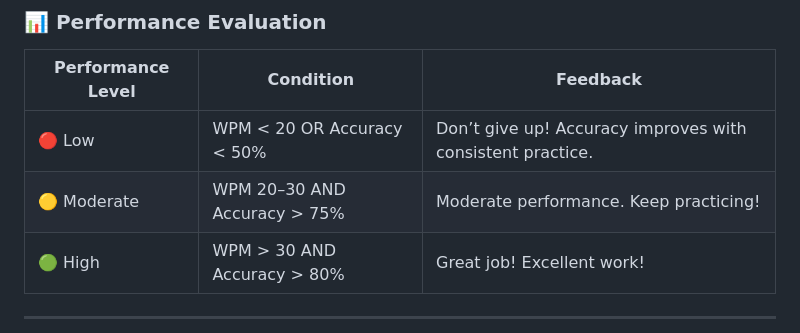
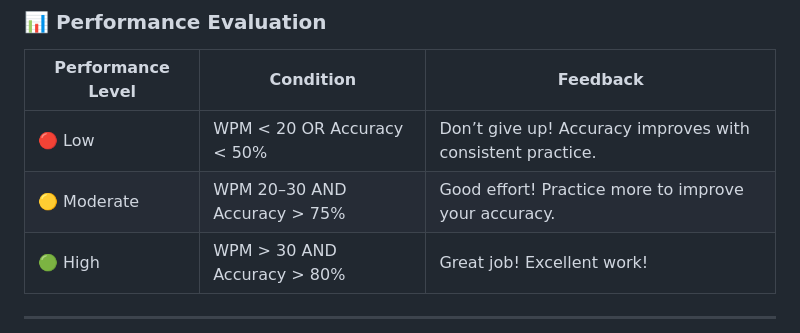
Before and after one commit to Kasunibhagya18/Interactive_Web_App, a Markdown page: README.md, the part around the change. Rendered like a GitHub page.

```diff
--- a/README.md
+++ b/README.md
@@ -56,7 +56,7 @@ The application includes:
 | Performance Level | Condition | Feedback |
 |------------------|----------|---------|
 | 🔴 Low | WPM < 20 OR Accuracy < 50% | Don’t give up! Accuracy improves with consistent practice. |
-| 🟡 Moderate | WPM 20–30 AND Accuracy > 75% | Moderate performance. Keep practicing! |
+| 🟡 Moderate | WPM 20–30 AND Accuracy > 75% | Good effort! Practice more to improve your accuracy. |
 | 🟢 High | WPM > 30 AND Accuracy > 80% | Great job! Excellent work! |
 
 ---
```
